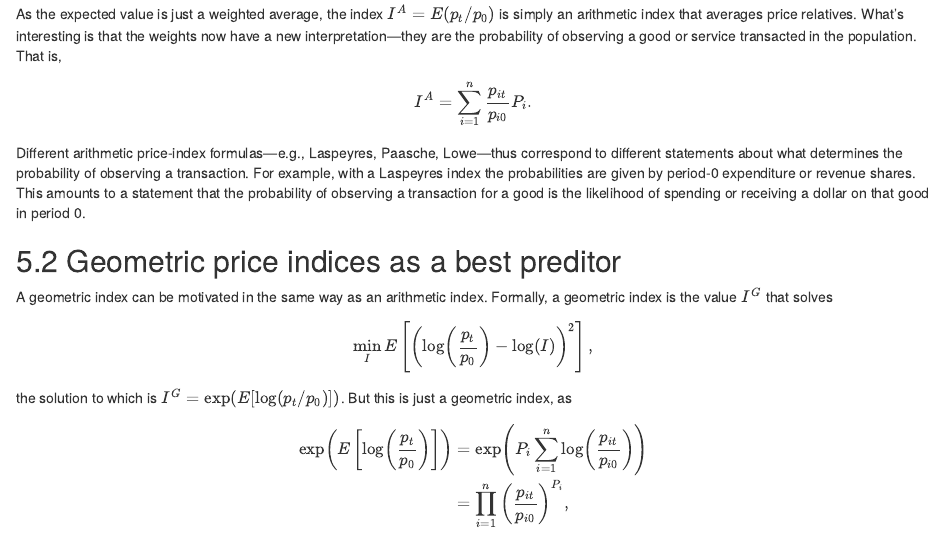
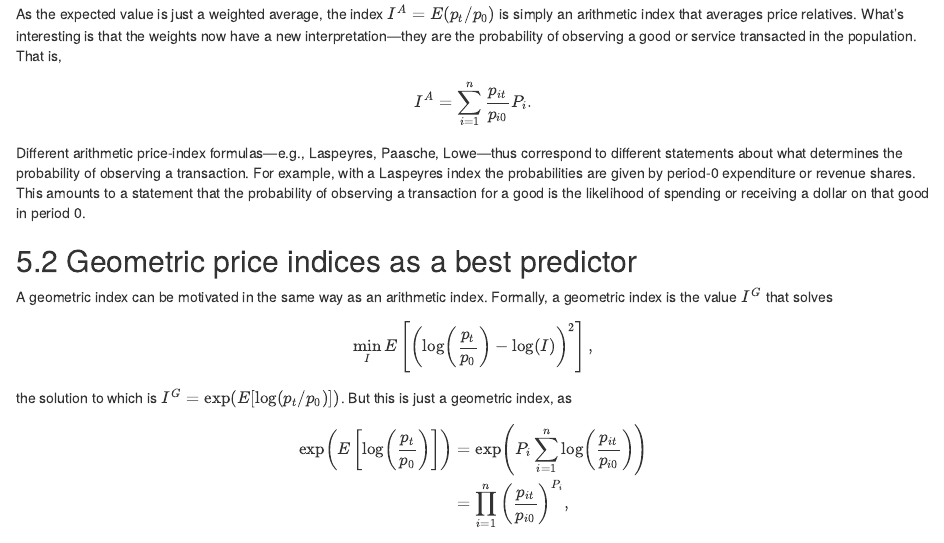
Before and after one commit to ppd-dpp/price-index-course, an R Markdown document (02-module2.Rmd): the page in a window 1100 px wide, from 10770 px down. Rendered offline with R 4.5, knitr and Pandoc, with nearby package versions; drawn as R Markdown's standard HTML page in place of the format the file asks for.

Commit message:
Version 1.2

```diff
--- a/02-module2.Rmd
+++ b/02-module2.Rmd
@@ -358,7 +358,7 @@ I^{A} = \sum_{i = 1}^{n} \frac{p_{it}}{p_{i0}} P_{i}.
 \end{align*}
 Different arithmetic price-index formulas---e.g., Laspeyres, Paasche, Lowe---thus correspond to different statements about what determines the probability of observing a transaction. For example, with a Laspeyres index the probabilities are given by period-0 expenditure or revenue shares. This amounts to a statement that the probability of observing a transaction for a good is the likelihood of spending or receiving a dollar on that good in period 0.
 
-## Geometric price indices as a best preditor
+## Geometric price indices as a best predictor
 
 A geometric index can be motivated in the same way as an arithmetic index. Formally, a geometric index is the value $I^{G}$ that solves
 \begin{align*}
```
Also changed, not shown: docs/price-index-course.tex, docs/search_index.json, 72 other files.
